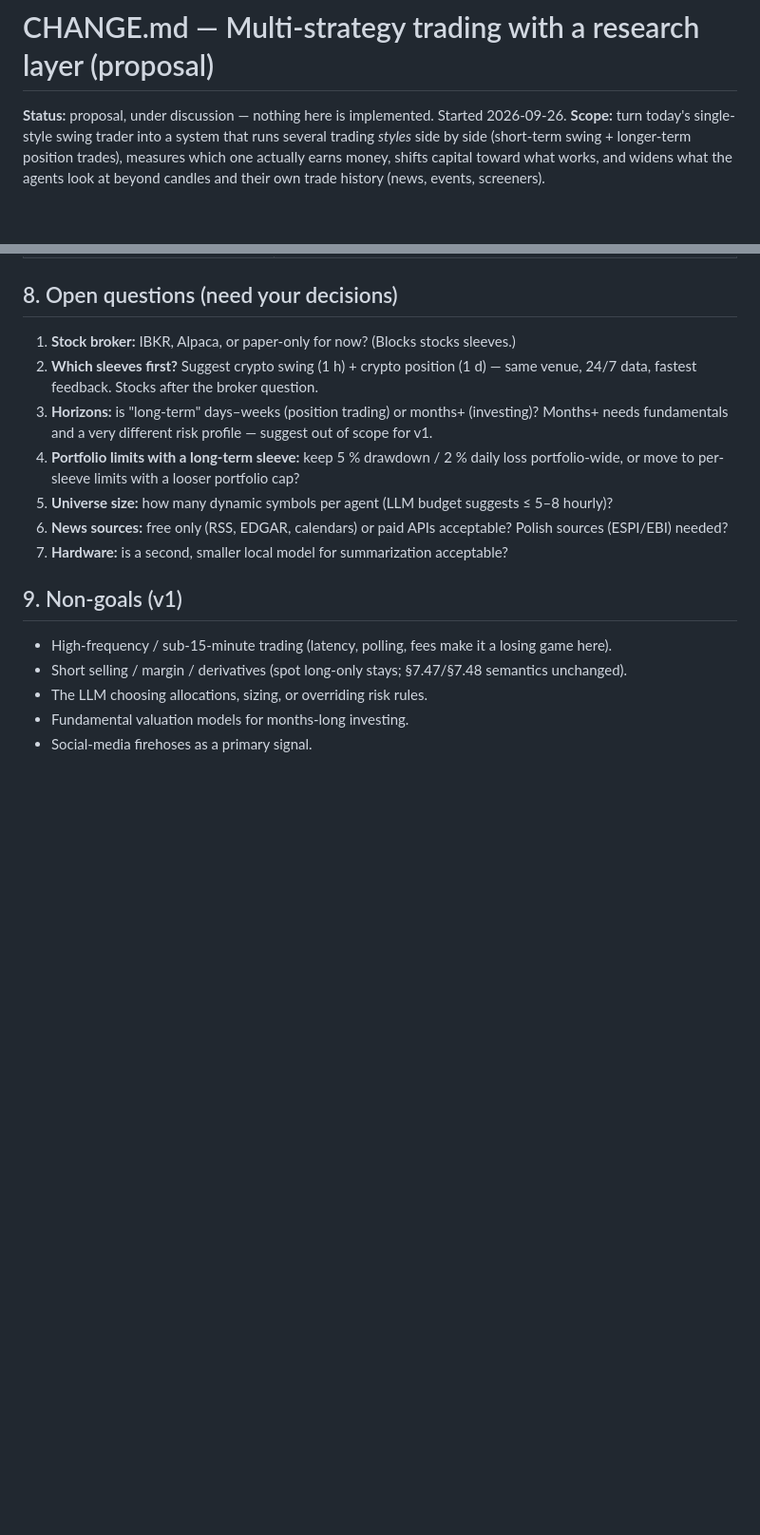
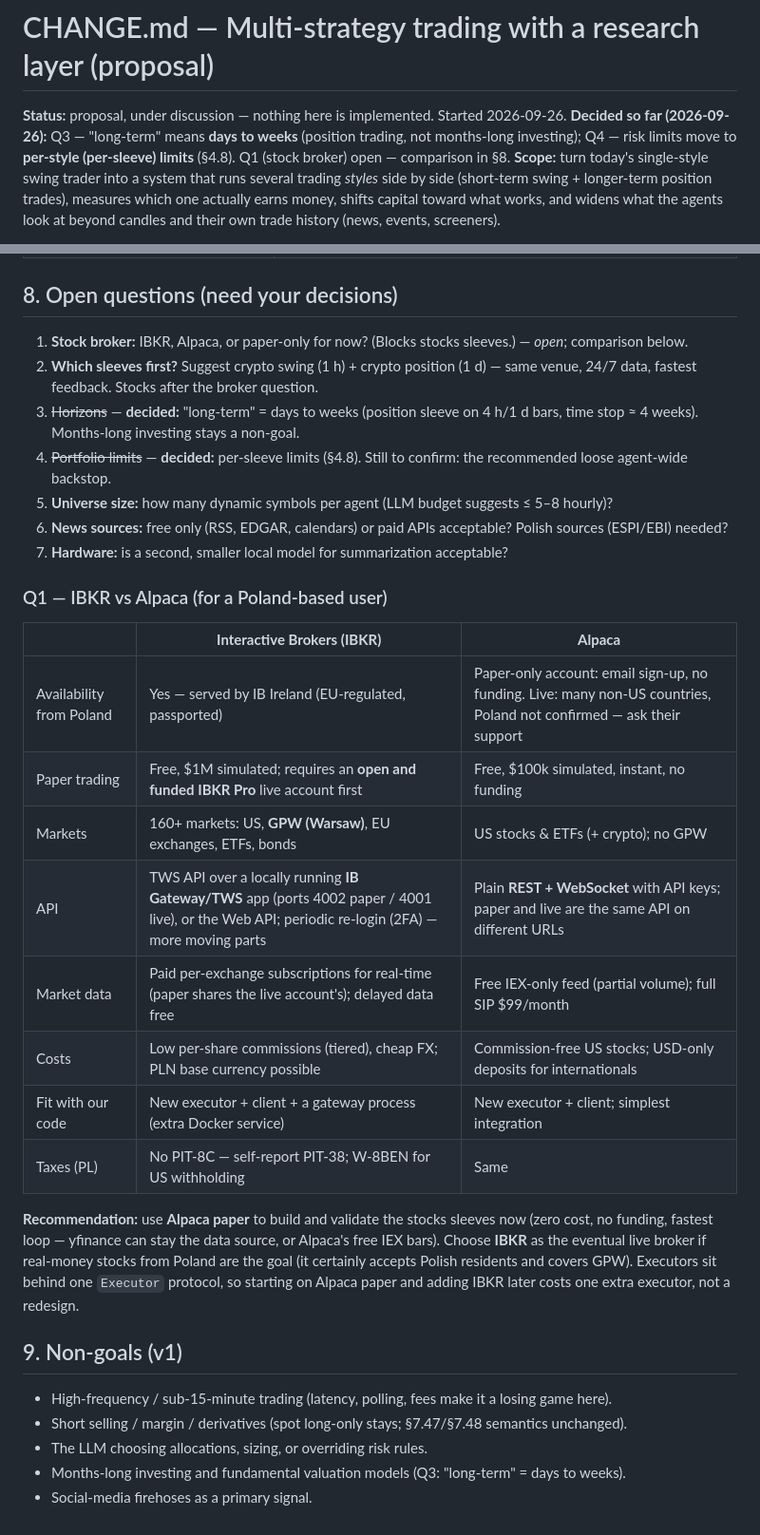
Before and after one commit to BBlazej/smartyTrader, a Markdown page: CHANGE.md, 2 parts joined by grey strips. Shown at 95% size. Rendered like a GitHub page; blank space fills up the shorter version.

```diff
--- a/CHANGE.md
+++ b/CHANGE.md
@@ -1,6 +1,9 @@
 # CHANGE.md — Multi-strategy trading with a research layer (proposal)
 
 **Status:** proposal, under discussion — nothing here is implemented. Started 2026-09-26.
+**Decided so far (2026-09-26):** Q3 — "long-term" means **days to weeks** (position trading,
+not months-long investing); Q4 — risk limits move to **per-style (per-sleeve) limits** (§4.8).
+Q1 (stock broker) open — comparison in §8.
 **Scope:** turn today's single-style swing trader into a system that runs several trading
 *styles* side by side (short-term swing + longer-term position trades), measures which one
 actually earns money, shifts capital toward what works, and widens what the agents look at
@@ -260,22 +287,43 @@ universe selection before expensive, risky text ingestion (P4 before P5).
 
 ## 8. Open questions (need your decisions)
 
-1. **Stock broker:** IBKR, Alpaca, or paper-only for now? (Blocks stocks sleeves.)
+1. **Stock broker:** IBKR, Alpaca, or paper-only for now? (Blocks stocks sleeves.) —
+   *open*; comparison below.
 2. **Which sleeves first?** Suggest crypto swing (1 h) + crypto position (1 d) — same venue,
    24/7 data, fastest feedback. Stocks after the broker question.
-3. **Horizons:** is "long-term" days–weeks (position trading) or months+ (investing)? Months+
-   needs fundamentals and a very different risk profile — suggest out of scope for v1.
-4. **Portfolio limits with a long-term sleeve:** keep 5 % drawdown / 2 % daily loss
-   portfolio-wide, or move to per-sleeve limits with a looser portfolio cap?
+3. ~~Horizons~~ — **decided:** "long-term" = days to weeks (position sleeve on 4 h/1 d bars,
+   time stop ≈ 4 weeks). Months-long investing stays a non-goal.
+4. ~~Portfolio limits~~ — **decided:** per-sleeve limits (§4.8). Still to confirm: the
+   recommended loose agent-wide backstop.
 5. **Universe size:** how many dynamic symbols per agent (LLM budget suggests ≤ 5–8 hourly)?
 6. **News sources:** free only (RSS, EDGAR, calendars) or paid APIs acceptable? Polish sources
    (ESPI/EBI) needed?
 7. **Hardware:** is a second, smaller local model for summarization acceptable?
+
+### Q1 — IBKR vs Alpaca (for a Poland-based user)
+
+| | **Interactive Brokers (IBKR)** | **Alpaca** |
+|---|---|---|
+| Availability from Poland | Yes — served by IB Ireland (EU-regulated, passported) | Paper-only account: email sign-up, no funding. Live: many non-US countries, Poland not confirmed — ask their support |
+| Paper trading | Free, $1M simulated; requires an **open and funded IBKR Pro** live account first | Free, $100k simulated, instant, no funding |
+| Markets | 160+ markets: US, **GPW (Warsaw)**, EU exchanges, ETFs, bonds | US stocks & ETFs (+ crypto); no GPW |
+| API | TWS API over a locally running **IB Gateway/TWS** app (ports 4002 paper / 4001 live), or the Web API; periodic re-login (2FA) — more moving parts | Plain **REST + WebSocket** with API keys; paper and live are the same API on different URLs |
+| Market data | Paid per-exchange subscriptions for real-time (paper shares the live account's); delayed data free | Free IEX-only feed (partial volume); full SIP $99/month |
+| Costs | Low per-share commissions (tiered), cheap FX; PLN base currency possible | Commission-free US stocks; USD-only deposits for internationals |
+| Fit with our code | New executor + client + a gateway process (extra Docker service) | New executor + client; simplest integration |
+| Taxes (PL) | No PIT-8C — self-report PIT-38; W-8BEN for US withholding | Same |
+
+**Recommendation:** use **Alpaca paper** to build and validate the stocks sleeves now (zero
+cost, no funding, fastest loop — yfinance can stay the data source, or Alpaca's free IEX bars).
+Choose **IBKR** as the eventual live broker if real-money stocks from Poland are the goal (it
+certainly accepts Polish residents and covers GPW). Executors sit behind one `Executor`
+protocol, so starting on Alpaca paper and adding IBKR later costs one extra executor, not a
+redesign.
 
 ## 9. Non-goals (v1)
 
 - High-frequency / sub-15-minute trading (latency, polling, fees make it a losing game here).
 - Short selling / margin / derivatives (spot long-only stays; §7.47/§7.48 semantics unchanged).
 - The LLM choosing allocations, sizing, or overriding risk rules.
-- Fundamental valuation models for months-long investing.
+- Months-long investing and fundamental valuation models (Q3: "long-term" = days to weeks).
 - Social-media firehoses as a primary signal.
```
Also changed, not shown: other parts of CHANGE.md (+40 -16 lines).
